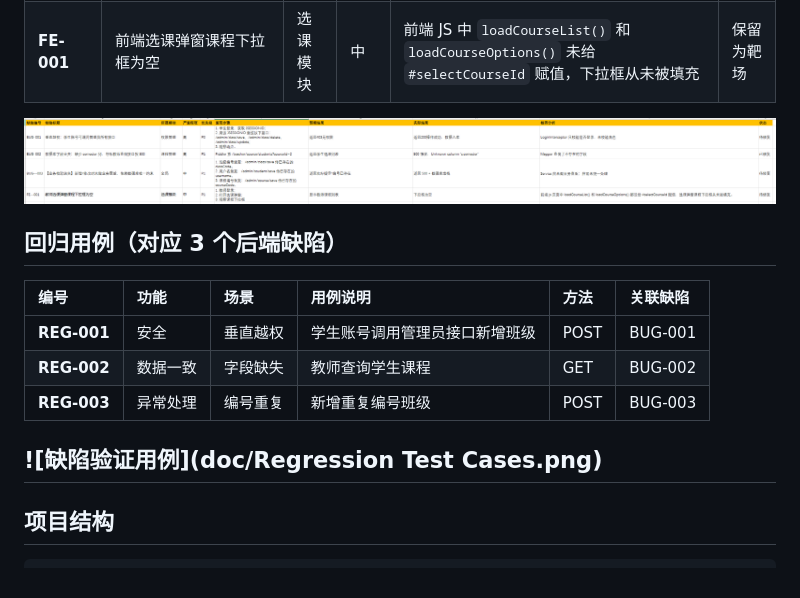
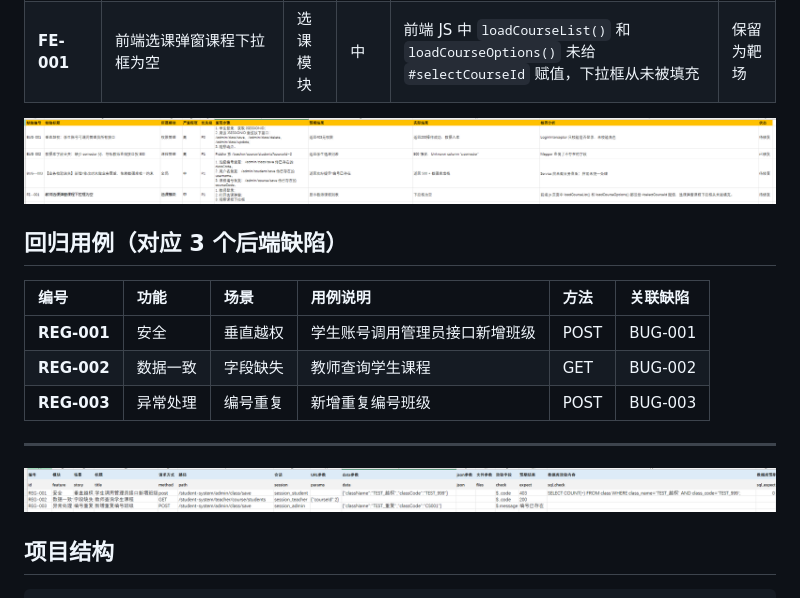
Before and after one commit to S1lenceYYY/student-management-system, a Markdown page: README.md, the part around the change. Drawn GitHub-style.

Commit message:
docs:完善readme,excel,新增图片

````diff
--- a/README.md
+++ b/README.md
@@ -87,7 +87,10 @@
 | **BUG-002** | 数据库字段缺失：缺少 `semester` 列，教师查询接口报 500 | 课程管理 | 高 | 数据库建表脚本缺少字段，查询实体属性与表结构不一致 | 已修复 |
 | **BUG-003** | 业务校验缺失：新增/修改数据未做业务查重 | 全局 | 中 | Service 层未增加业务唯一性校验，仅依赖数据库唯一约束，重复提交直接抛出 500 异常 | 保留为靶场 |
 | **FE-001** | 前端选课弹窗课程下拉框为空 | 选课模块 | 中 | 前端 JS 中 `loadCourseList()` 和 `loadCourseOptions()` 未给 `#selectCourseId` 赋值，下拉框从未被填充 | 保留为靶场 |
-![缺陷跟踪表](doc/bug_list.png)
+
+
+ ![缺陷跟踪表](doc/bug_list.png)
+
 
 ## 回归用例（对应 3 个后端缺陷）
 
@@ -96,9 +99,10 @@
 | **REG-001** | 安全 | 垂直越权 | 学生账号调用管理员接口新增班级 | POST | BUG-001 |
 | **REG-002** | 数据一致 | 字段缺失 | 教师查询学生课程 | GET | BUG-002 |
 | **REG-003** | 异常处理 | 编号重复 | 新增重复编号班级 | POST | BUG-003 |
+---
 
-![缺陷验证用例](doc/Regression Test Cases.png)
----
+ ![缺陷验证用例](doc/reg_case.png)
+
 ## 项目结构
 ```text
 student-management-system/
````
Also changed, not shown: doc/reg_case.png (renamed from doc/Regression Test Cases.png).
